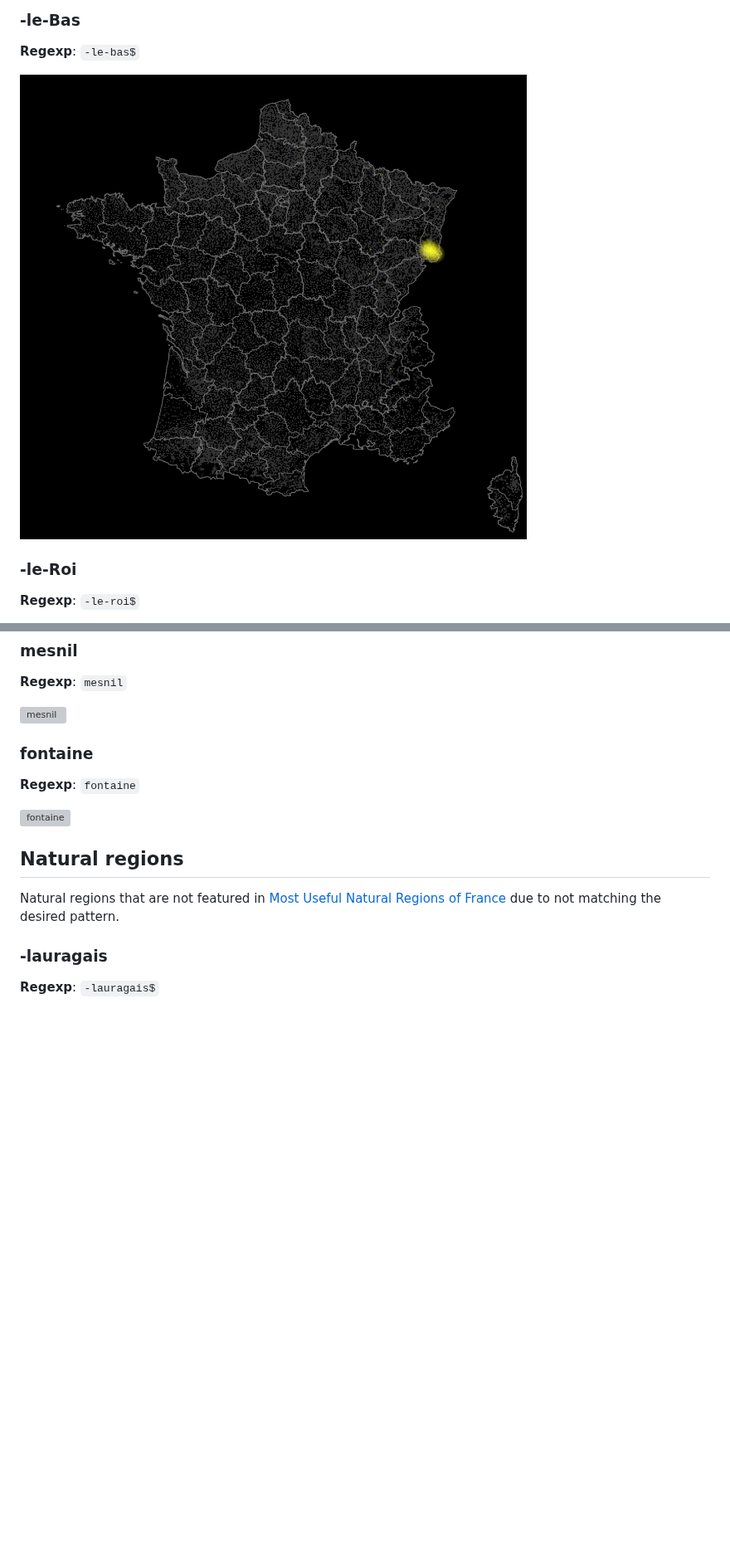
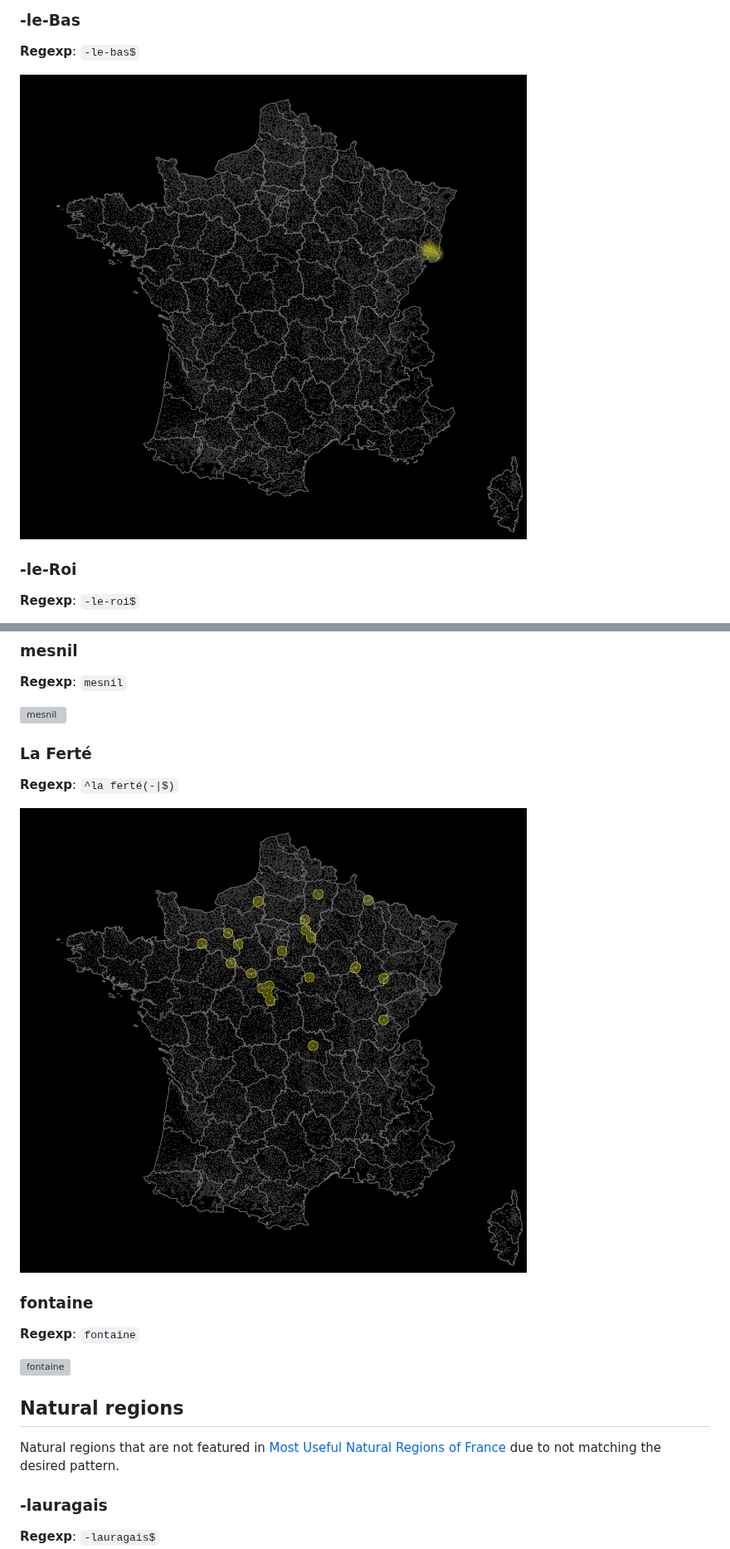
Before and after one commit to MX-Futhark/geoguessr-docs, a Markdown page: general-french-toponymy/README.md, 2 parts joined by grey strips. Shown at 83% size. Rendered like a GitHub page; pictures changed too: general-french-toponymy/img/la_ferte.png (added), general-french-toponymy/img/le_bas.png; blank space fills up the shorter version; grey boxes are pictures that could not be loaded.

Commit message:
Add more toponymy patterns

```diff
--- a/general-french-toponymy/README.md
+++ b/general-french-toponymy/README.md
@@ -149,6 +149,12 @@ This document contains maps highlighting toponymical patterns in French commune
 **Regexp**: `mesnil`
 
 ![mesnil](./img/mesnil.png)
+
+### La Ferté
+
+**Regexp**: `^la ferté(-|$)`
+
+![La Ferté](./img/la_ferte.png)
 
 ### fontaine
 
```
Also changed, not shown: other parts of general-french-toponymy/README.md (+24 -0 lines), general-french-toponymy/img/e_acute.png (added), general-french-toponymy/img/eu.png (added), general-french-toponymy/img/ot.png (added), general-french-toponymy/img/tot.png (added).
